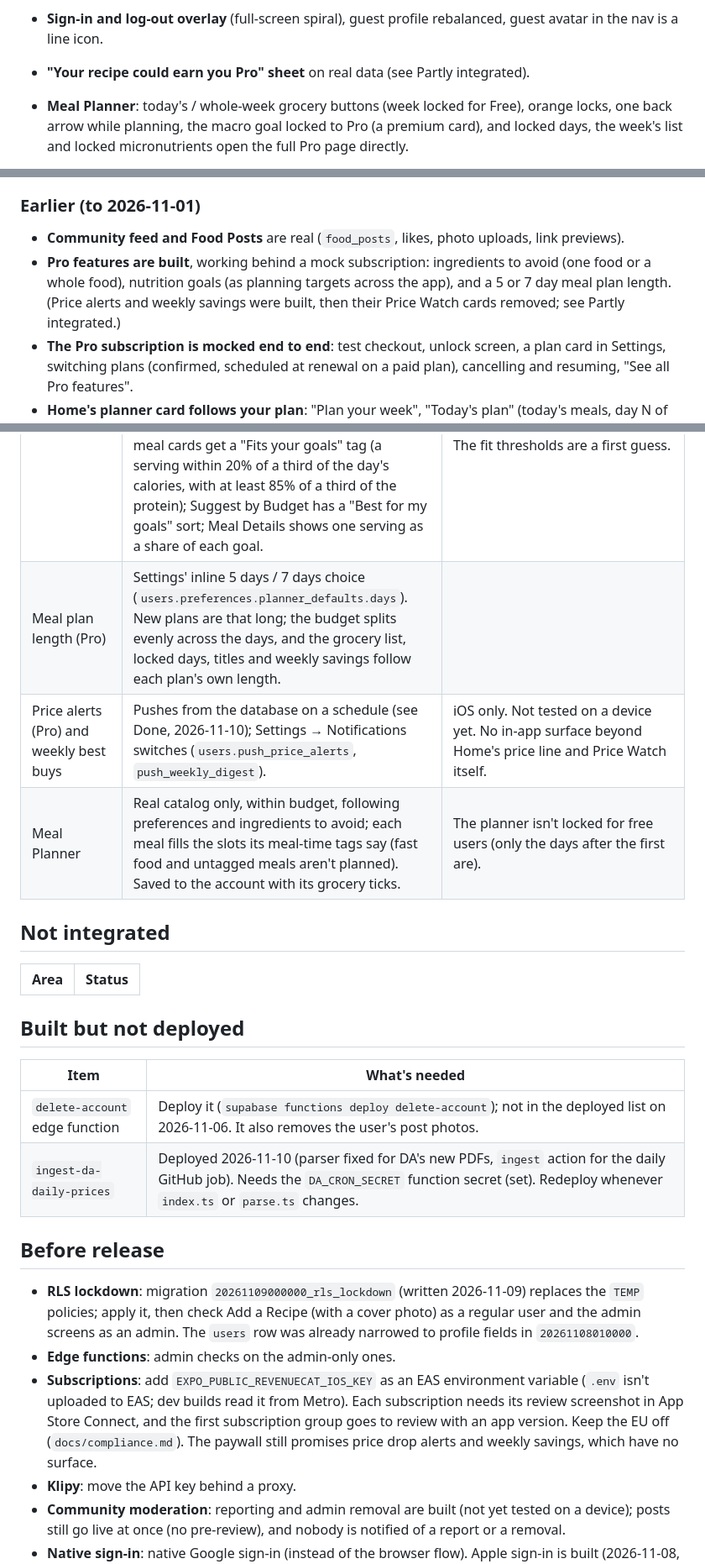
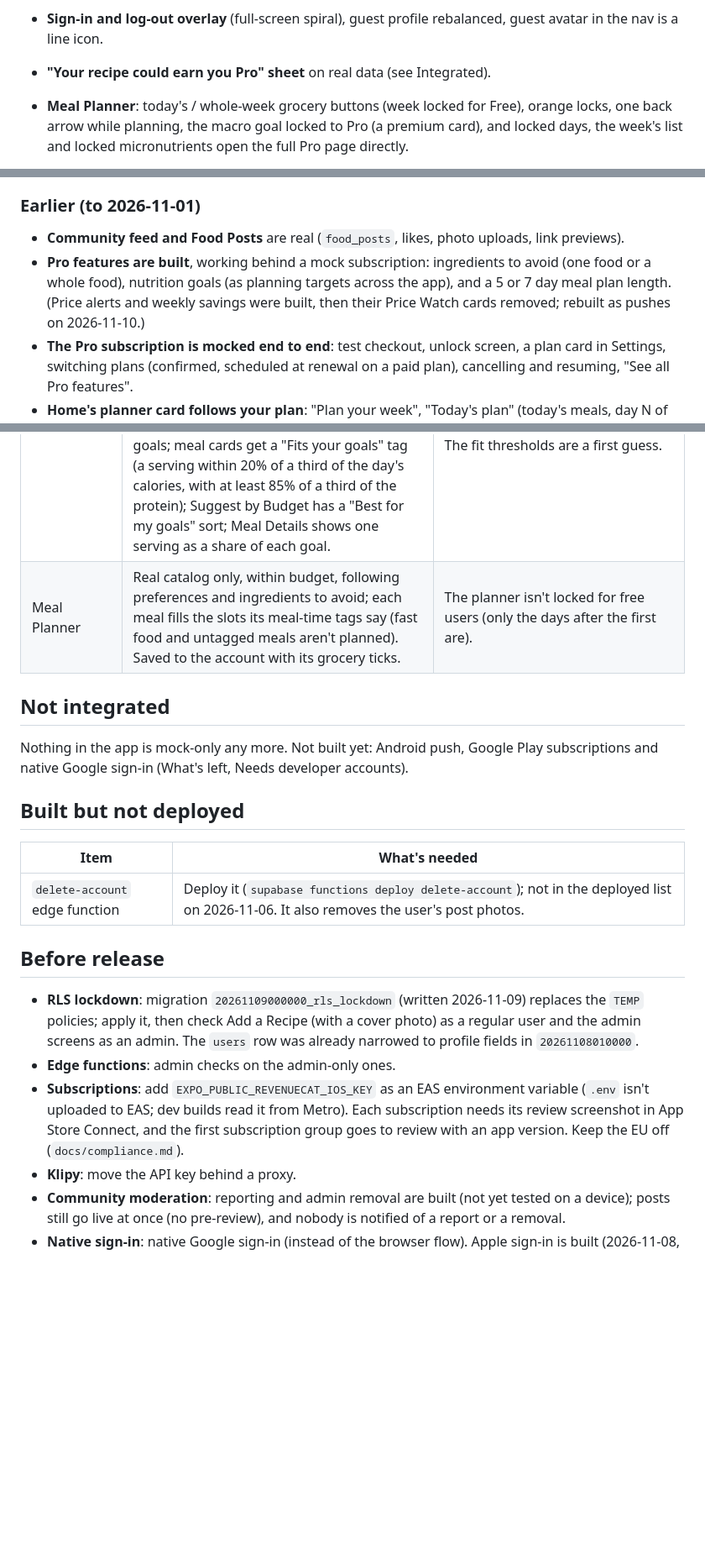
Before and after one commit to ppascual77/ano-ulam-app, a Markdown page: docs/integration-status.md, 3 parts joined by grey strips. Shown at 84% size. GitHub-like rendering; blank space fills up the shorter version.

Commit message:
integration status: move built rows to Integrated, fix stale lines
Co-Authored-By: Claude Opus 5.5 <noreply@anthropic.com>

```diff
--- a/docs/integration-status.md
+++ b/docs/integration-status.md
@@ -42,7 +42,7 @@ Last updated: **2026-11-10** (push notifications: recipe approved, Pro price dro
 - **Real App Store subscriptions** through RevenueCat, tested end to end in sandbox: trial, conversion, renewals, cancel, expiry, restore. See Pro subscription (Partly integrated) and `docs/compliance.md` for the App Store setup.
 - **Onboarding redesign**: liquid glass sign-in buttons, 2-column goal tiles with nothing preselected, no next arrow. Preferences (onboarding, Settings, Home's sheet) have no "None" chip any more: nothing selected means none, with a Clear button.
 - **Sign-in and log-out overlay** (full-screen spiral), guest profile rebalanced, guest avatar in the nav is a line icon.
-- **"Your recipe could earn you Pro" sheet** on real data (see Partly integrated).
+- **"Your recipe could earn you Pro" sheet** on real data (see Integrated).
 - **Meal Planner**: today's / whole-week grocery buttons (week locked for Free), orange locks, one back arrow while planning, the macro goal locked to Pro (a premium card), and locked days, the week's list and locked micronutrients open the full Pro page directly.
 - **Pro page**: press carousel (Radar, Interaksyon), yearly price ₱599, prices from the App Store, Restore purchases. Settings' "See all Pro features" opens it too.
 
@@ -57,7 +57,7 @@ Last updated: **2026-11-10** (push notifications: recipe approved, Pro price dro
 ### Earlier (to 2026-11-01)
 
 - **Community feed and Food Posts** are real (`food_posts`, likes, photo uploads, link previews).
-- **Pro features are built**, working behind a mock subscription: ingredients to avoid (one food or a whole food), nutrition goals (as planning targets across the app), and a 5 or 7 day meal plan length. (Price alerts and weekly savings were built, then their Price Watch cards removed; see Partly integrated.)
+- **Pro features are built**, working behind a mock subscription: ingredients to avoid (one food or a whole food), nutrition goals (as planning targets across the app), and a 5 or 7 day meal plan length. (Price alerts and weekly savings were built, then their Price Watch cards removed; rebuilt as pushes on 2026-11-10.)
 - **The Pro subscription is mocked end to end**: test checkout, unlock screen, a plan card in Settings, switching plans (confirmed, scheduled at renewal on a paid plan), cancelling and resuming, "See all Pro features".
 - **Home's planner card follows your plan**: "Plan your week", "Today's plan" (today's meals, day N of M, the day vs your goals) or "Plan next week".
 
@@ -131,26 +133,22 @@ Every row here works on real data. `isPro` is real now (the App Store subscripti
 | Ingredients to avoid (Pro) | Saved to `users.preferences.avoid_ingredients`. Meals using one are left out of every list that follows preferences (Suggest by Budget and Pantry, Recommendations, Surprise me, Today's pick, moods, Related meals, Community Favorites, the Meal Planner). Browse search is the exception: they stay in the results, last and blurred, with "Manage avoided ingredients" and "View anyway" (`AvoidedMealCover`). An entry is one food by base name (raw and cooked alike) or a whole food: picking a chicken cut asks "All chicken (21 kinds)" or "Just chicken wing" (the word anywhere in the catalog name, plus the whole category when the word names one, e.g. pork covers lechon and sisig; egg items only match "egg"). The sheet shows a live "meals hidden" count, rows with each entry's meal count, common picks, and Undo; Settings shows them as chips. | Whole-food grouping is by catalog wording, so a few groups are broad ("All gourd", "All pepper"), offered rather than forced. |
 | Nutrition goals (Pro) | Planning targets, no food logging. Set once with the guided setup (body stats, goal, recommended targets, adjustable) from Settings or the planner, saved to `users.preferences.nutrition_goals` (with the goal type). New plans aim at them and show each day's calories and macros against them; Home's planner card shows today vs the goals; meal cards get a "Fits your goals" tag (a serving within 20% of a third of the day's calories, with at least 85% of a third of the protein); Suggest by Budget has a "Best for my goals" sort; Meal Details shows one serving as a share of each goal. | Body stats stay on the phone. No logging of what was actually eaten (deliberately: plans stand in for it). The fit thresholds are a first guess. |
-| Meal plan length (Pro) | Settings' inline 5 days / 7 days choice (`users.preferences.planner_defaults.days`). New plans are that long; the budget splits evenly across the days, and the grocery list, locked days, titles and weekly savings follow each plan's own length. | |
-| Price alerts (Pro) and weekly best buys | Pushes from the database on a schedule (see Done, 2026-11-10); Settings → Notifications switches (`users.push_price_alerts`, `push_weekly_digest`). | iOS only. Not tested on a device yet. No in-app surface beyond Home's price line and Price Watch itself. |
 | Meal Planner | Real catalog only, within budget, following preferences and ingredients to avoid; each meal fills the slots its meal-time tags say (fast food and untagged meals aren't planned). Saved to the account with its grocery ticks. | The planner isn't locked for free users (only the days after the first are). |
 
 ## Not integrated
 
-| Area | Status |
-| --- | --- |
+Nothing in the app is mock-only any more. Not built yet: Android push, Google Play subscriptions and native Google sign-in (What's left, Needs developer accounts).
 
 ## Built but not deployed
 
 | Item | What's needed |
 | --- | --- |
 | `delete-account` edge function | Deploy it (`supabase functions deploy delete-account`); not in the deployed list on 2026-11-06. It also removes the user's post photos. |
-| `ingest-da-daily-prices` | Deployed 2026-11-10 (parser fixed for DA's new PDFs, `ingest` action for the daily GitHub job). Needs the `DA_CRON_SECRET` function secret (set). Redeploy whenever `index.ts` or `parse.ts` changes. |
 
 ## Before release
 
 - **RLS lockdown**: migration `20261109000000_rls_lockdown` (written 2026-11-09) replaces the `TEMP` policies; apply it, then check Add a Recipe (with a cover photo) as a regular user and the admin screens as an admin. The `users` row was already narrowed to profile fields in `20261108010000`.
 - **Edge functions**: admin checks on the admin-only ones.
-- **Subscriptions**: add `EXPO_PUBLIC_REVENUECAT_IOS_KEY` as an EAS environment variable (`.env` isn't uploaded to EAS; dev builds read it from Metro). Each subscription needs its review screenshot in App Store Connect, and the first subscription group goes to review with an app version. Keep the EU off (`docs/compliance.md`). The paywall still promises price drop alerts and weekly savings, which have no surface.
+- **Subscriptions**: add `EXPO_PUBLIC_REVENUECAT_IOS_KEY` as an EAS environment variable (`.env` isn't uploaded to EAS; dev builds read it from Metro). Each subscription needs its review screenshot in App Store Connect, and the first subscription group goes to review with an app version. Keep the EU off (`docs/compliance.md`).
 - **Klipy**: move the API key behind a proxy.
 - **Community moderation**: reporting and admin removal are built (not yet tested on a device); posts still go live at once (no pre-review), and nobody is notified of a report or a removal.
 - **Native sign-in**: native Google sign-in (instead of the browser flow). Apple sign-in is built (2026-11-08, native sheet + `signInWithIdToken`, Supabase Apple provider on with client ID `com.anoulam.app`); App Review requires it alongside Google, so test it on a device before submitting.
```
Also changed, not shown: other parts of docs/integration-status.md (+10 -8 lines).
